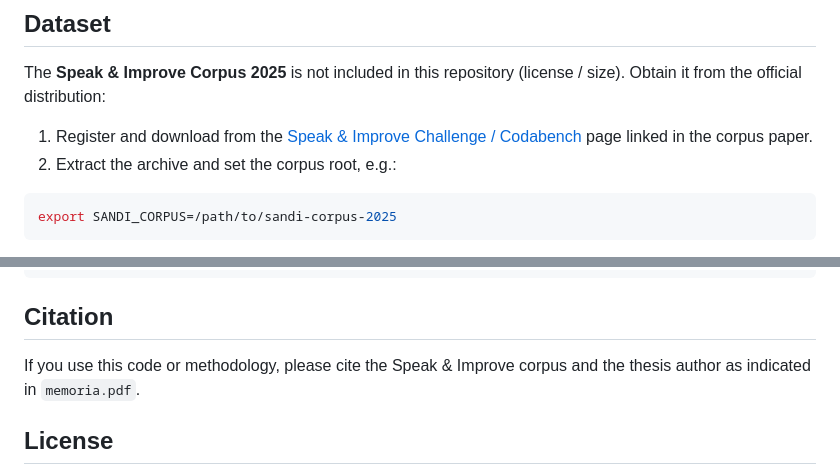
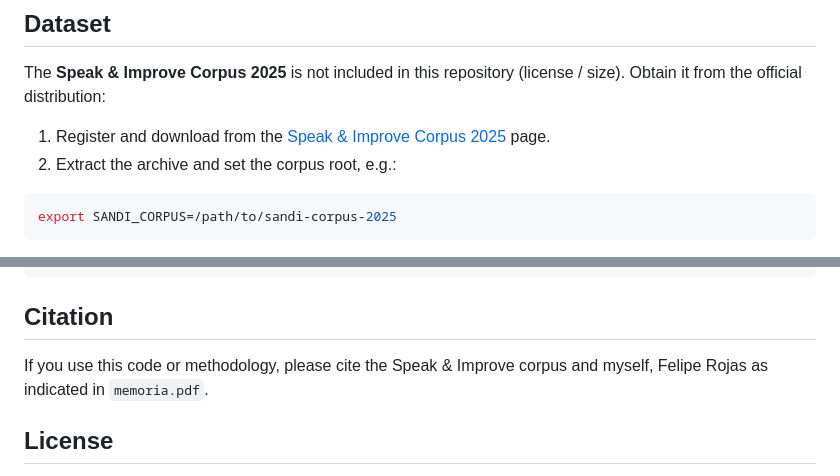
Before and after one commit to FRojas1/TFG, a Markdown page: README.md, 2 parts joined by grey strips. Drawn GitHub-style.

````diff
--- a/README.md
+++ b/README.md
@@ -21,7 +21,7 @@ Bachelor's thesis (TFG) project: evaluating whether automatic speech recognition
 
 The **Speak & Improve Corpus 2025** is not included in this repository (license / size). Obtain it from the official distribution:
 
-1. Register and download from the [Speak & Improve Challenge / Codabench](https://www.codabench.org/competitions/10260/) page linked in the corpus paper.
+1. Register and download from the [Speak & Improve Corpus 2025](https://researchdatasets.cambridge.org/datasets/speak-and-improve-corpus-2025) page.
 2. Extract the archive and set the corpus root, e.g.:
 
 ```bash
@@ -102,7 +102,7 @@ typst compile main-en.typ ../memoria.pdf
 
 ## Citation
 
-If you use this code or methodology, please cite the Speak & Improve corpus and the thesis author as indicated in `memoria.pdf`.
+If you use this code or methodology, please cite the Speak & Improve corpus and myself, Felipe Rojas as indicated in `memoria.pdf`.
 
 ## License
 
````
